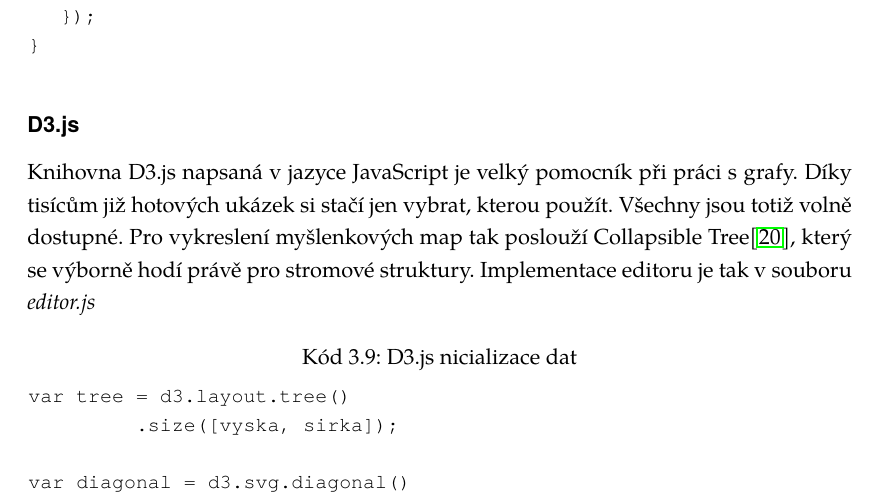
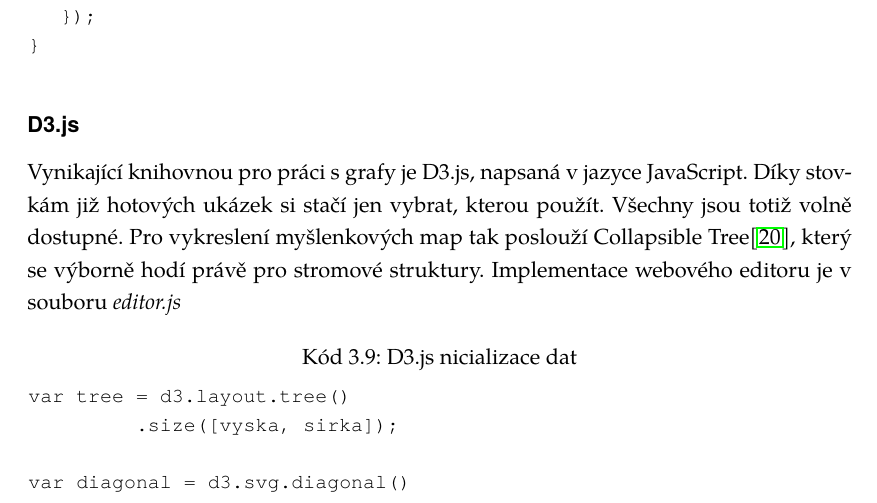
Before and after one commit to michaelkuty/vertx-gdg, a LaTeX thesis (bakalarka.tex, which reads prakticka_cast.tex): part of page 39 of 58, cut so that both start at the same text. Compiled offline with pdfLaTeX.

Commit message:
d3 changes

```diff
--- a/prakticka_cast.tex
+++ b/prakticka_cast.tex
@@ -282,7 +282,7 @@ eb.onopen = function() {
 
 \subsubsection{D3.js}
 
-Knihovna D3.js napsaná v jazyce JavaScript je velký pomocník při práci s grafy. Díky tisícům již hotových ukázek si stačí jen vybrat, kterou použít. Všechny jsou totiž volně dostupné. Pro vykreslení myšlenkových map tak poslouží Collapsible Tree\cite{d3js}, který se výborně hodí právě pro stromové struktury. Implementace editoru je tak v souboru \emph{editor.js}
+Vynikající knihovnou pro práci s grafy je D3.js, napsaná v jazyce JavaScript. Díky stovkám již hotových ukázek si stačí jen vybrat, kterou použít. Všechny jsou totiž volně dostupné. Pro vykreslení myšlenkových map tak poslouží Collapsible Tree\cite{d3js}, který se výborně hodí právě pro stromové struktury. Implementace webového editoru je v souboru \emph{editor.js}
 
 \begin{lstlisting}[caption=D3.js nicializace dat]
 var tree = d3.layout.tree()
```
Also changed, not shown: bakalarka.pdf.
